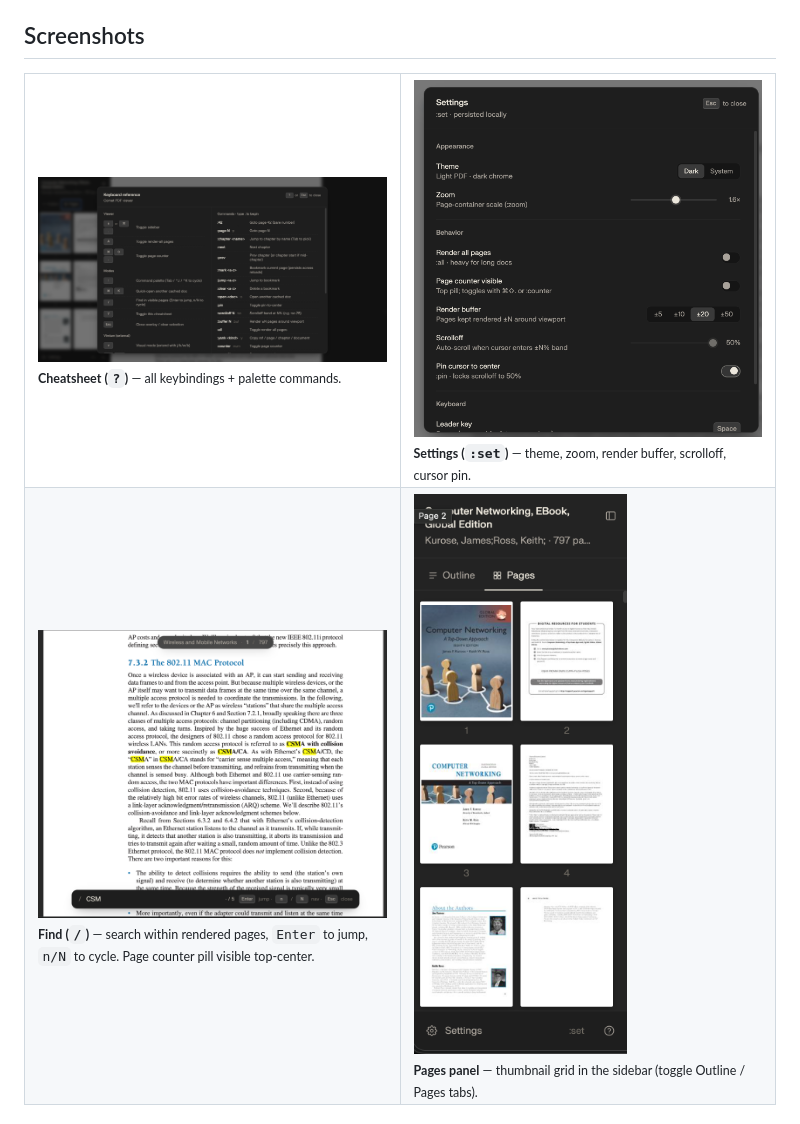
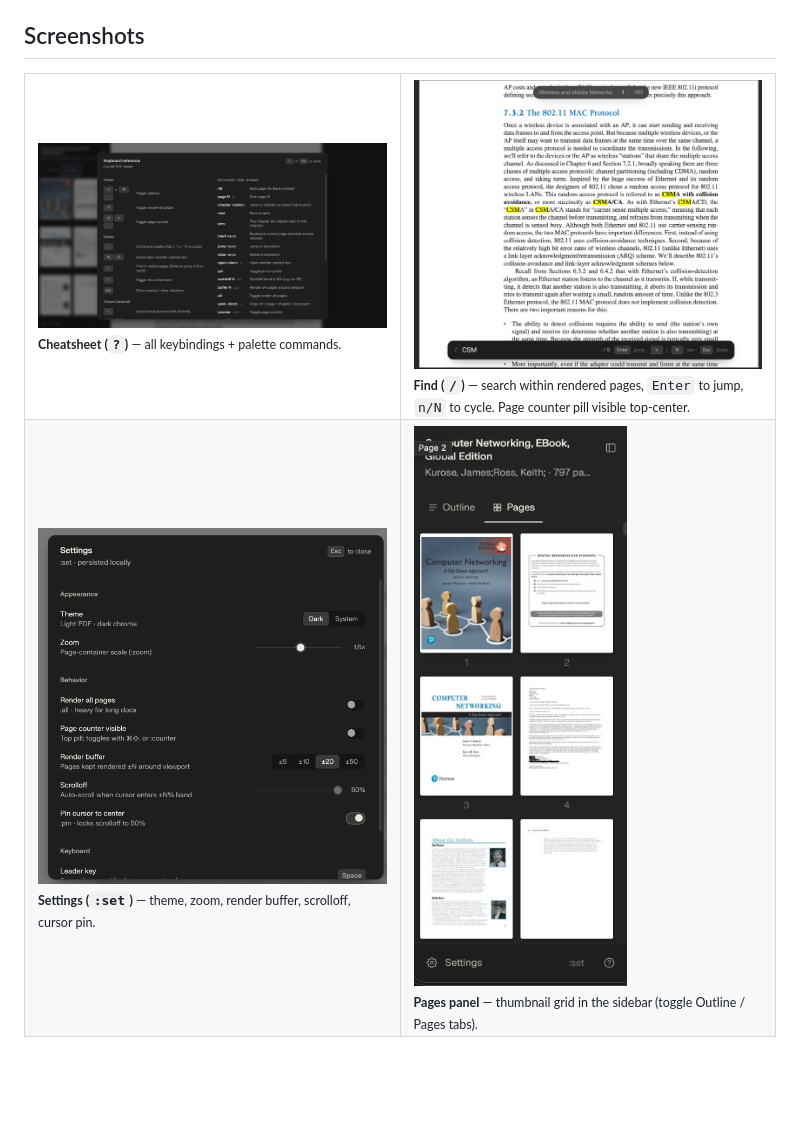
Before and after one commit to andersbekkevard/pdf_viewer, a Markdown page: README.md, the part around the change. Rendered like a GitHub page; blank space fills up the shorter version.

Commit message:
docs: swap Settings and Find screenshots in README grid
Co-Authored-By: Claude Opus 4.7 (1M context) <noreply@anthropic.com>

```diff
--- a/README.md
+++ b/README.md
@@ -242,10 +242,10 @@ deliberately *don't* bind): [`docs/keybindings.md`](docs/keybindings.md).
 <table>
 <tr>
 <td width="50%"><img src="docs/screenshots/cheatsheet.png" alt="Cheatsheet"><br><sub><b>Cheatsheet (<code>?</code>)</b> — all keybindings + palette commands.</sub></td>
-<td width="50%"><img src="docs/screenshots/settings.png" alt="Settings"><br><sub><b>Settings (<code>:set</code>)</b> — theme, zoom, render buffer, scrolloff, cursor pin.</sub></td>
+<td width="50%"><img src="docs/screenshots/find.png" alt="Find in visible pages"><br><sub><b>Find (<code>/</code>)</b> — search within rendered pages, <code>Enter</code> to jump, <code>n/N</code> to cycle. Page counter pill visible top-center.</sub></td>
 </tr>
 <tr>
-<td width="50%"><img src="docs/screenshots/find.png" alt="Find in visible pages"><br><sub><b>Find (<code>/</code>)</b> — search within rendered pages, <code>Enter</code> to jump, <code>n/N</code> to cycle. Page counter pill visible top-center.</sub></td>
+<td width="50%"><img src="docs/screenshots/settings.png" alt="Settings"><br><sub><b>Settings (<code>:set</code>)</b> — theme, zoom, render buffer, scrolloff, cursor pin.</sub></td>
 <td width="50%"><img src="docs/screenshots/pages.png" alt="Pages panel"><br><sub><b>Pages panel</b> — thumbnail grid in the sidebar (toggle Outline / Pages tabs).</sub></td>
 </tr>
 </table>
```
